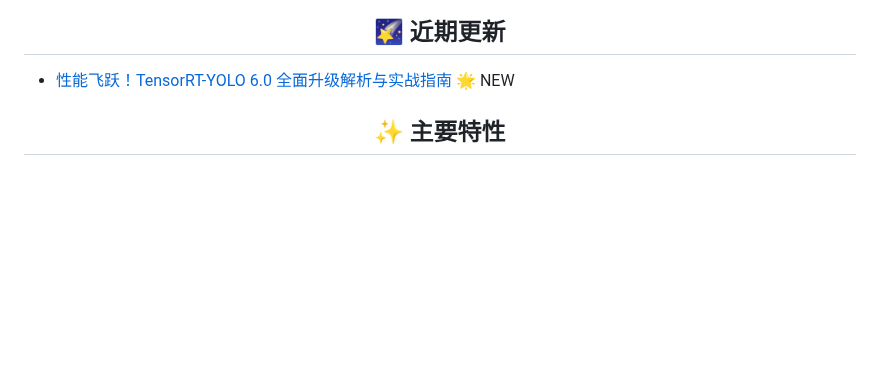
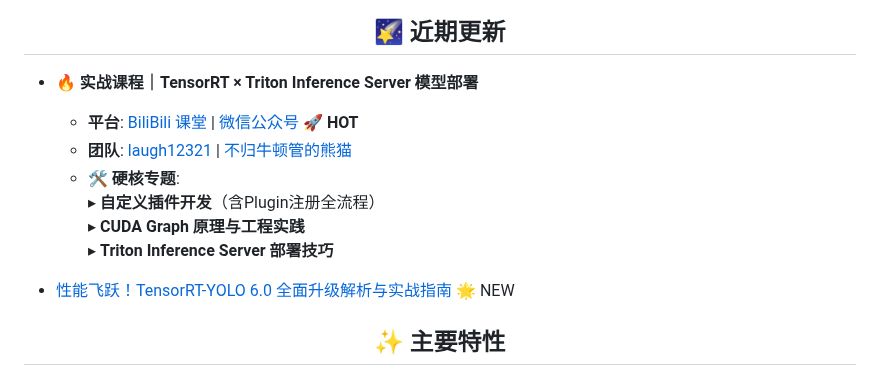
Before and after one commit to laugh12321/TensorRT-YOLO, a Markdown page: README.md, the part around the change. Rendered like a GitHub page; blank space fills up the shorter version.

Commit message:
docs(course): update promotion for TensorRT & Triton deployment course
- Add Bilibili and WeChat official account links
- List core topics: custom plugins, CUDA Graph, Triton deployment
- Include contributor team info with profile links

```diff
--- a/README.md
+++ b/README.md
@@ -36,6 +36,14 @@
 </div>
 
 ## <div align="center">🌠 近期更新</div>
+
+- 🔥 **实战课程｜TensorRT × Triton Inference Server 模型部署**
+  - **平台**: [BiliBili 课堂](https://www.bilibili.com/cheese/play/ss193350134) | [微信公众号](https://mp.weixin.qq.com/s/DVEo6RB-Wt4yDIX_3u-7Gw) 🚀 **HOT**
+  - **团队**: [laugh12321](https://space.bilibili.com/86034462) | [不归牛顿管的熊猫](https://space.bilibili.com/393625476)
+  - 🛠 **硬核专题**:
+    ▸ **自定义插件开发**（含Plugin注册全流程）
+    ▸ **CUDA Graph 原理与工程实践**
+    ▸ **Triton Inference Server 部署技巧**
 
 - [性能飞跃！TensorRT-YOLO 6.0 全面升级解析与实战指南](https://www.cnblogs.com/laugh12321/p/18693017) 🌟 NEW
 
```
